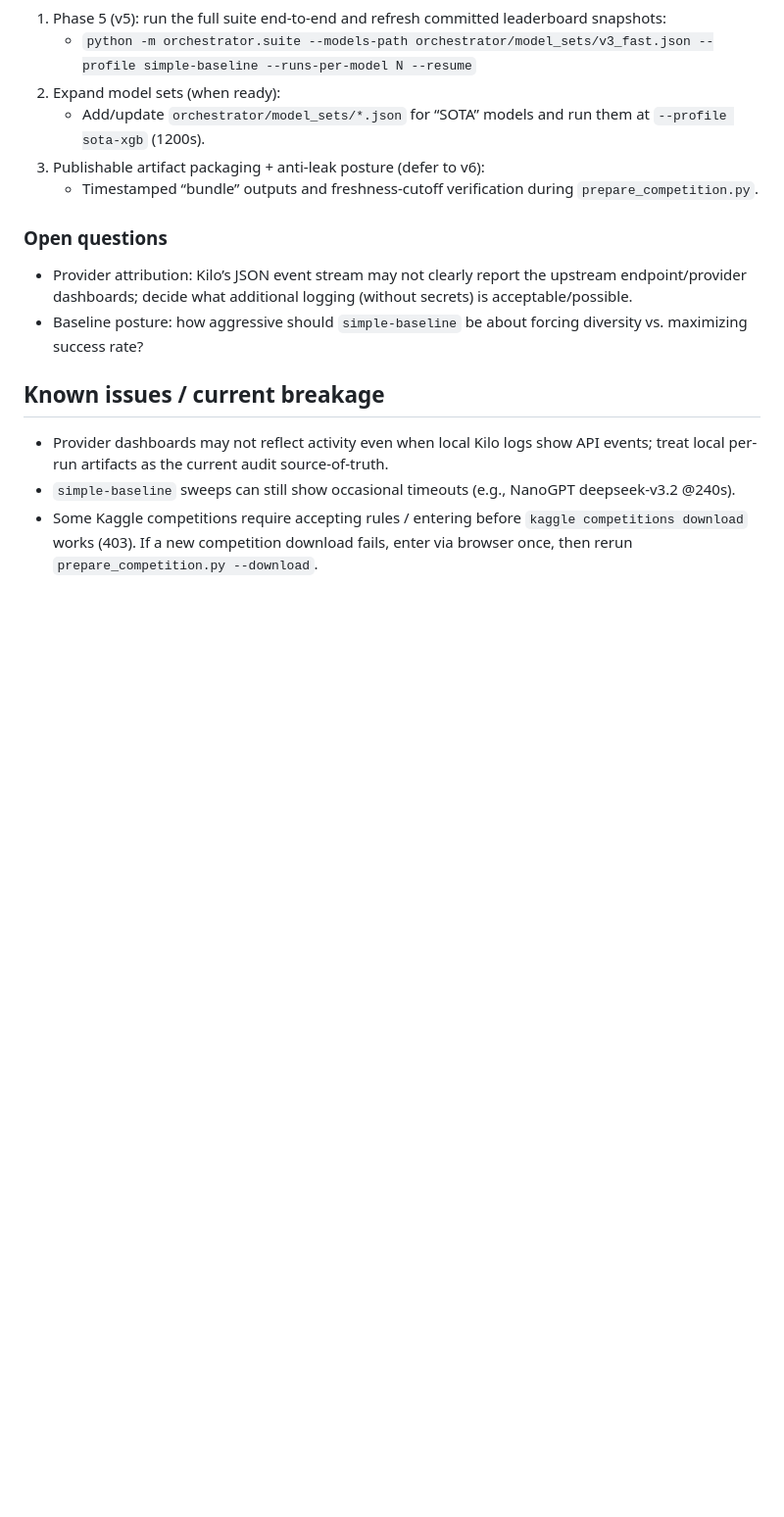
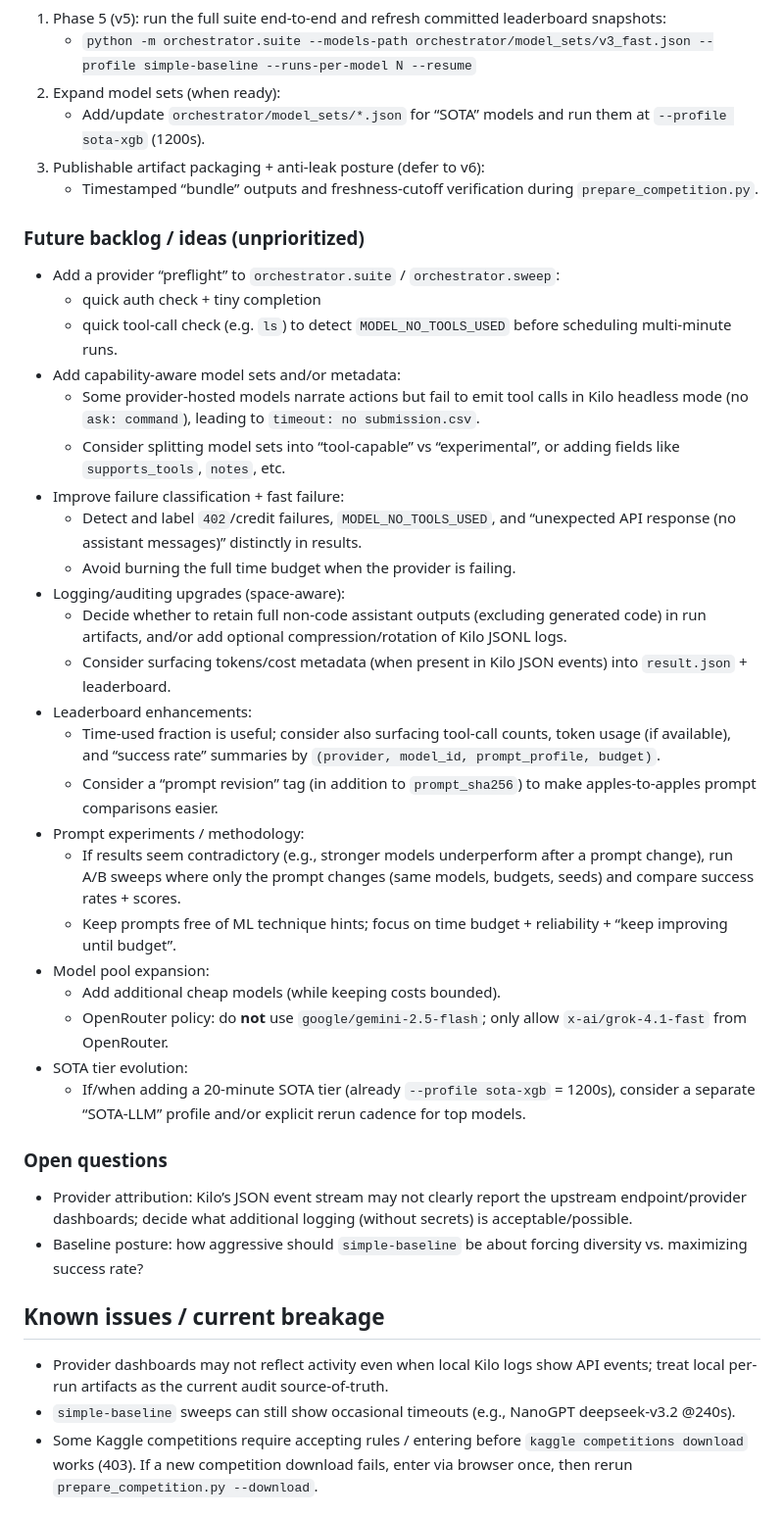
Before and after one commit to MykolaPinchuk/TML-bench, a Markdown page: HANDOFF.md, the part around the change. Shown at 98% size. Drawn GitHub-style; blank space fills up the shorter version.

Commit message:
agent05: checkpoint(docs): document v5 future backlog

```diff
--- a/HANDOFF.md
+++ b/HANDOFF.md
@@ -85,6 +85,31 @@ v5 (Phase 5): multi-competition benchmark runner (“one command”) + budget ti
 3) Publishable artifact packaging + anti-leak posture (defer to v6):
    - Timestamped “bundle” outputs and freshness-cutoff verification during `prepare_competition.py`.
 
+### Future backlog / ideas (unprioritized)
+- Add a provider “preflight” to `orchestrator.suite` / `orchestrator.sweep`:
+  - quick auth check + tiny completion
+  - quick tool-call check (e.g. `ls`) to detect `MODEL_NO_TOOLS_USED` before scheduling multi-minute runs.
+- Add capability-aware model sets and/or metadata:
+  - Some provider-hosted models narrate actions but fail to emit tool calls in Kilo headless mode (no `ask: command`), leading to `timeout: no submission.csv`.
+  - Consider splitting model sets into “tool-capable” vs “experimental”, or adding fields like `supports_tools`, `notes`, etc.
+- Improve failure classification + fast failure:
+  - Detect and label `402`/credit failures, `MODEL_NO_TOOLS_USED`, and “unexpected API response (no assistant messages)” distinctly in results.
+  - Avoid burning the full time budget when the provider is failing.
+- Logging/auditing upgrades (space-aware):
+  - Decide whether to retain full non-code assistant outputs (excluding generated code) in run artifacts, and/or add optional compression/rotation of Kilo JSONL logs.
+  - Consider surfacing tokens/cost metadata (when present in Kilo JSON events) into `result.json` + leaderboard.
+- Leaderboard enhancements:
+  - Time-used fraction is useful; consider also surfacing tool-call counts, token usage (if available), and “success rate” summaries by `(provider, model_id, prompt_profile, budget)`.
+  - Consider a “prompt revision” tag (in addition to `prompt_sha256`) to make apples-to-apples prompt comparisons easier.
+- Prompt experiments / methodology:
+  - If results seem contradictory (e.g., stronger models underperform after a prompt change), run A/B sweeps where only the prompt changes (same models, budgets, seeds) and compare success rates + scores.
+  - Keep prompts free of ML technique hints; focus on time budget + reliability + “keep improving until budget”.
+- Model pool expansion:
+  - Add additional cheap models (while keeping costs bounded).
+  - OpenRouter policy: do **not** use `google/gemini-2.5-flash`; only allow `x-ai/grok-4.1-fast` from OpenRouter.
+- SOTA tier evolution:
+  - If/when adding a 20-minute SOTA tier (already `--profile sota-xgb` = 1200s), consider a separate “SOTA-LLM” profile and/or explicit rerun cadence for top models.
+
 ### Open questions
 - Provider attribution: Kilo’s JSON event stream may not clearly report the upstream endpoint/provider dashboards; decide what additional logging (without secrets) is acceptable/possible.
 - Baseline posture: how aggressive should `simple-baseline` be about forcing diversity vs. maximizing success rate?
```
